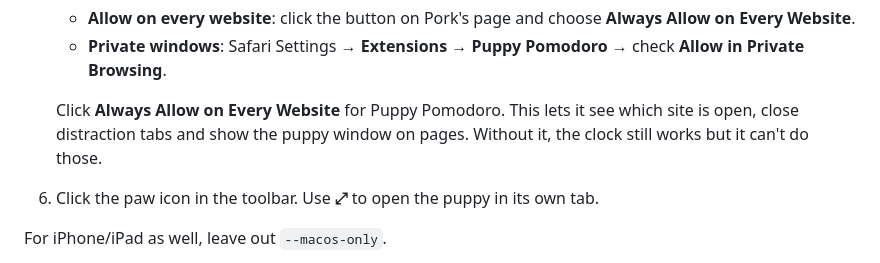
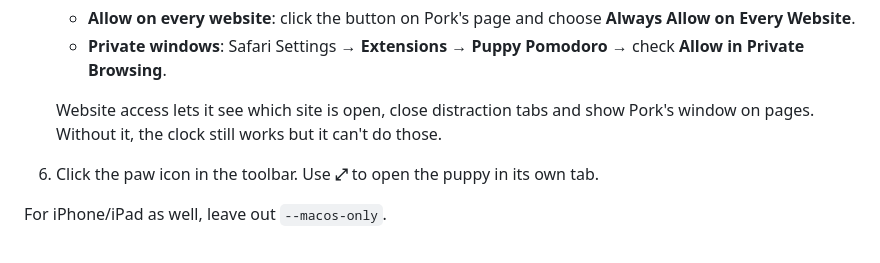
Before and after one commit to SSSamui/morethanaproject, a Markdown page: puppy-pomodoro/README.md, the part around the change. Drawn GitHub-style.

Commit message:
README: tidy the Safari permission step
Co-Authored-By: Claude Opus 5.5 <noreply@anthropic.com>
Claude-Session: https://claude.ai/code/session_01NHBtZRbXz3bSYVFe8FLXzJ

```diff
--- a/puppy-pomodoro/README.md
+++ b/puppy-pomodoro/README.md
@@ -35,7 +35,7 @@ Safari extensions have to be wrapped in a small Mac app. You need **Xcode** (fre
    - **Allow on every website**: click the button on Pork's page and choose **Always Allow on Every Website**.
    - **Private windows**: Safari Settings → **Extensions** → **Puppy Pomodoro** → check **Allow in Private Browsing**.
 
-   Click **Always Allow on Every Website** for Puppy Pomodoro. This lets it see which site is open, close distraction tabs and show the puppy window on pages. Without it, the clock still works but it can't do those.
+   Website access lets it see which site is open, close distraction tabs and show Pork's window on pages. Without it, the clock still works but it can't do those.
 6. Click the paw icon in the toolbar. Use **⤢** to open the puppy in its own tab.
 
 For iPhone/iPad as well, leave out `--macos-only`.
```
